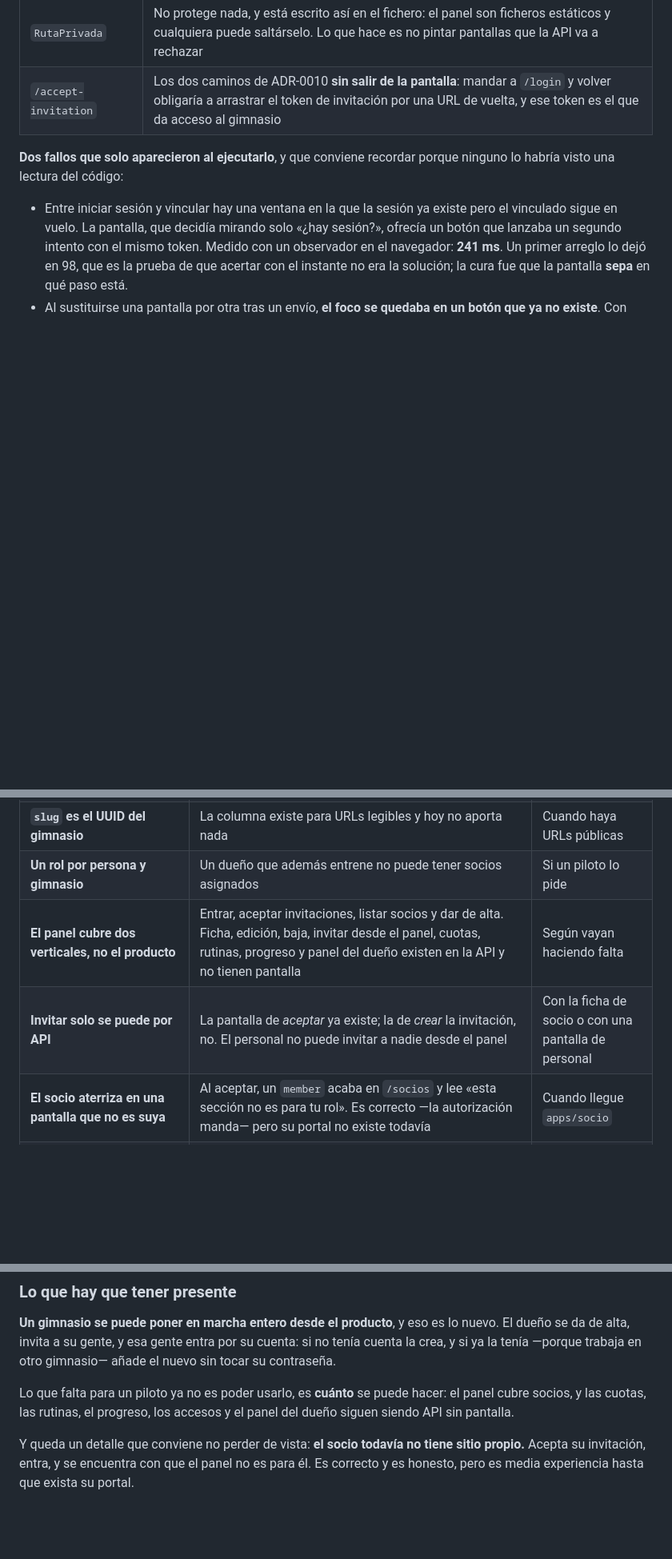
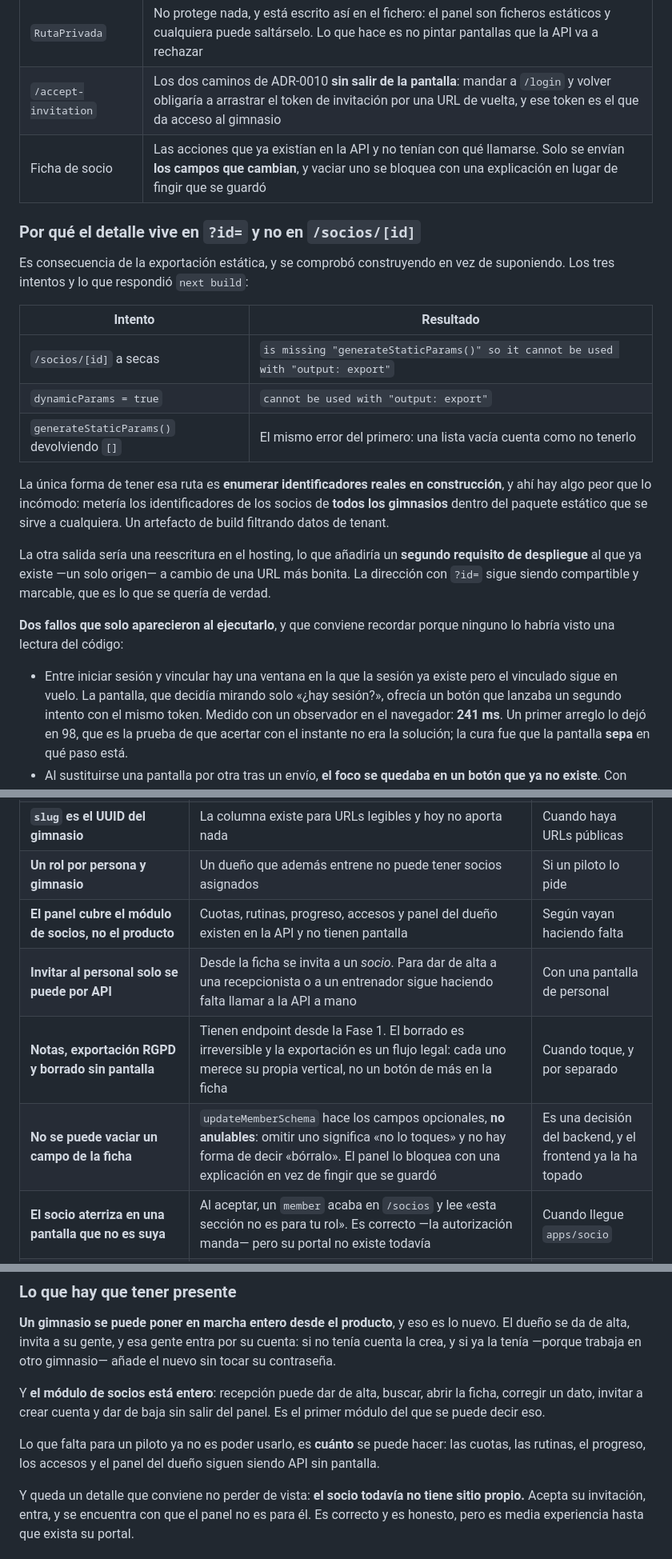
Before and after one commit to pumaplys/GYMLAB, a Markdown page: docs/00-estado.md, 3 parts joined by grey strips. Shown at 80% size. GitHub-like rendering; blank space fills up the shorter version.

Commit message:
docs: estado de main tras la ficha de socio
El modulo de socios pasa a estar entero en el panel: recepcion puede dar de
alta, buscar, abrir la ficha, corregir un dato, invitar a crear cuenta y dar de
baja sin salir de la aplicacion. Es el primer modulo del que se puede decir eso.

Se documenta por que el detalle vive en ?id= y no en /socios/[id], con lo que
respondio next build en los tres intentos: sin generateStaticParams falla, con
dynamicParams=true falla, y con una lista vacia falla igual que sin ella. La
unica salida seria enumerar identificadores reales en construccion, que meteria
los ids de los socios de TODOS los gimnasios en el paquete estatico que se sirve
a cualquiera. Se comprobo construyendo, no suponiendo.

Deudas actualizadas: invitar al PERSONAL sigue siendo solo por API —desde la
ficha se invita a un socio—; notas, exportacion RGPD y borrado tienen endpoint y
no tienen pantalla a proposito, porque el borrado es irreversible y la
exportacion es un flujo legal; y no se puede vaciar un campo de la ficha, que es
una limitacion del contrato que el frontend ya ha topado.

Co-Authored-By: Claude Opus 5 <noreply@anthropic.com>

```diff
--- a/docs/00-estado.md
+++ b/docs/00-estado.md
@@ -57,6 +58,28 @@ dar de alta a uno.**
 | Sesión por cookie | `httpOnly`, así que el panel no puede leerla — un XSS tampoco. La consecuencia es que **no hay forma de saber si hay sesión sin preguntar al servidor** |
 | `RutaPrivada` | No protege nada, y está escrito así en el fichero: el panel son ficheros estáticos y cualquiera puede saltárselo. Lo que hace es no pintar pantallas que la API va a rechazar |
 | `/accept-invitation` | Los dos caminos de ADR-0010 **sin salir de la pantalla**: mandar a `/login` y volver obligaría a arrastrar el token de invitación por una URL de vuelta, y ese token es el que da acceso al gimnasio |
+| Ficha de socio | Las acciones que ya existían en la API y no tenían con qué llamarse. Solo se envían **los campos que cambian**, y vaciar uno se bloquea con una explicación en lugar de fingir que se guardó |
+
+### Por qué el detalle vive en `?id=` y no en `/socios/[id]`
+
+Es consecuencia de la exportación estática, y se comprobó construyendo en vez de
+suponiendo. Los tres intentos y lo que respondió `next build`:
+
+| Intento | Resultado |
+|---|---|
+| `/socios/[id]` a secas | `is missing "generateStaticParams()" so it cannot be used with "output: export"` |
+| `dynamicParams = true` | `cannot be used with "output: export"` |
+| `generateStaticParams()` devolviendo `[]` | El mismo error del primero: una lista vacía cuenta como no tenerlo |
+
+La única forma de tener esa ruta es **enumerar identificadores reales en
+construcción**, y ahí hay algo peor que lo incómodo: metería los identificadores
+de los socios de **todos los gimnasios** dentro del paquete estático que se
+sirve a cualquiera. Un artefacto de build filtrando datos de tenant.
+
+La otra salida sería una reescritura en el hosting, lo que añadiría un **segundo
+requisito de despliegue** al que ya existe —un solo origen— a cambio de una URL
+más bonita. La dirección con `?id=` sigue siendo compartible y marcable, que es
+lo que se quería de verdad.
 
 **Dos fallos que solo aparecieron al ejecutarlo**, y que conviene recordar
 porque ninguno lo habría visto una lectura del código:
@@ -198,8 +221,10 @@ extensión es una clase dedicada y sin dependencias hacia quien lo invoca.**
 | **Agregados de asistencia** ⏳ | `access_events` se purga según la retención de cada gimnasio (12 meses por defecto). **Es la única deuda irreversible de la lista:** pasada la purga, el detalle no vuelve, así que no es una optimización sino un requisito previo | **Antes de la primera purga real** |
 | **`slug` es el UUID del gimnasio** | La columna existe para URLs legibles y hoy no aporta nada | Cuando haya URLs públicas |
 | **Un rol por persona y gimnasio** | Un dueño que además entrene no puede tener socios asignados | Si un piloto lo pide |
-| **El panel cubre dos verticales, no el producto** | Entrar, aceptar invitaciones, listar socios y dar de alta. Ficha, edición, baja, invitar desde el panel, cuotas, rutinas, progreso y panel del dueño existen en la API y no tienen pantalla | Según vayan haciendo falta |
-| **Invitar solo se puede por API** | La pantalla de *aceptar* ya existe; la de *crear* la invitación, no. El personal no puede invitar a nadie desde el panel | Con la ficha de socio o con una pantalla de personal |
+| **El panel cubre el módulo de socios, no el producto** | Cuotas, rutinas, progreso, accesos y panel del dueño existen en la API y no tienen pantalla | Según vayan haciendo falta |
+| **Invitar al personal solo se puede por API** | Desde la ficha se invita a un *socio*. Para dar de alta a una recepcionista o a un entrenador sigue haciendo falta llamar a la API a mano | Con una pantalla de personal |
+| **Notas, exportación RGPD y borrado sin pantalla** | Tienen endpoint desde la Fase 1. El borrado es irreversible y la exportación es un flujo legal: cada uno merece su propia vertical, no un botón de más en la ficha | Cuando toque, y por separado |
+| **No se puede vaciar un campo de la ficha** | `updateMemberSchema` hace los campos opcionales, **no anulables**: omitir uno significa «no lo toques» y no hay forma de decir «bórralo». El panel lo bloquea con una explicación en vez de fingir que se guardó | Es una decisión del backend, y el frontend ya la ha topado |
 | **El socio aterriza en una pantalla que no es suya** | Al aceptar, un `member` acaba en `/socios` y lee «esta sección no es para tu rol». Es correcto —la autorización manda— pero su portal no existe todavía | Cuando llegue `apps/socio` |
 | **ADR-0014 sin escribir** | `docs/05-decision-arquitectura-frontend.md` sigue siendo un documento de decisión. Sus cuatro decisiones ya están aplicadas en el código, así que el documento se ha quedado por detrás de la realidad | Ya, y el fichero desaparece al convertirse |
 | **`typecheck` de `apps/web` no puede correr a la vez que su `build`** | Su `tsconfig` incluye `.next/types/**`, que genera `next build`. En un `turbo run build typecheck` **en la misma invocación**, `tsc` lee ese directorio a medias y falla con `Cannot find module './routes.js'`. CI no lo sufre porque son pasos separados, y por eso llevaba ahí sin verse | Cuando alguien encadene las dos tareas en un solo comando |
@@ -212,9 +237,13 @@ nuevo. El dueño se da de alta, invita a su gente, y esa gente entra por su
 cuenta: si no tenía cuenta la crea, y si ya la tenía —porque trabaja en otro
 gimnasio— añade el nuevo sin tocar su contraseña.
 
+Y **el módulo de socios está entero**: recepción puede dar de alta, buscar,
+abrir la ficha, corregir un dato, invitar a crear cuenta y dar de baja sin salir
+del panel. Es el primer módulo del que se puede decir eso.
+
 Lo que falta para un piloto ya no es poder usarlo, es **cuánto** se puede hacer:
-el panel cubre socios, y las cuotas, las rutinas, el progreso, los accesos y el
-panel del dueño siguen siendo API sin pantalla.
+las cuotas, las rutinas, el progreso, los accesos y el panel del dueño siguen
+siendo API sin pantalla.
 
 Y queda un detalle que conviene no perder de vista: **el socio todavía no tiene
 sitio propio.** Acepta su invitación, entra, y se encuentra con que el panel no
```
Also changed, not shown: other parts of docs/00-estado.md (+4 -3 lines).
